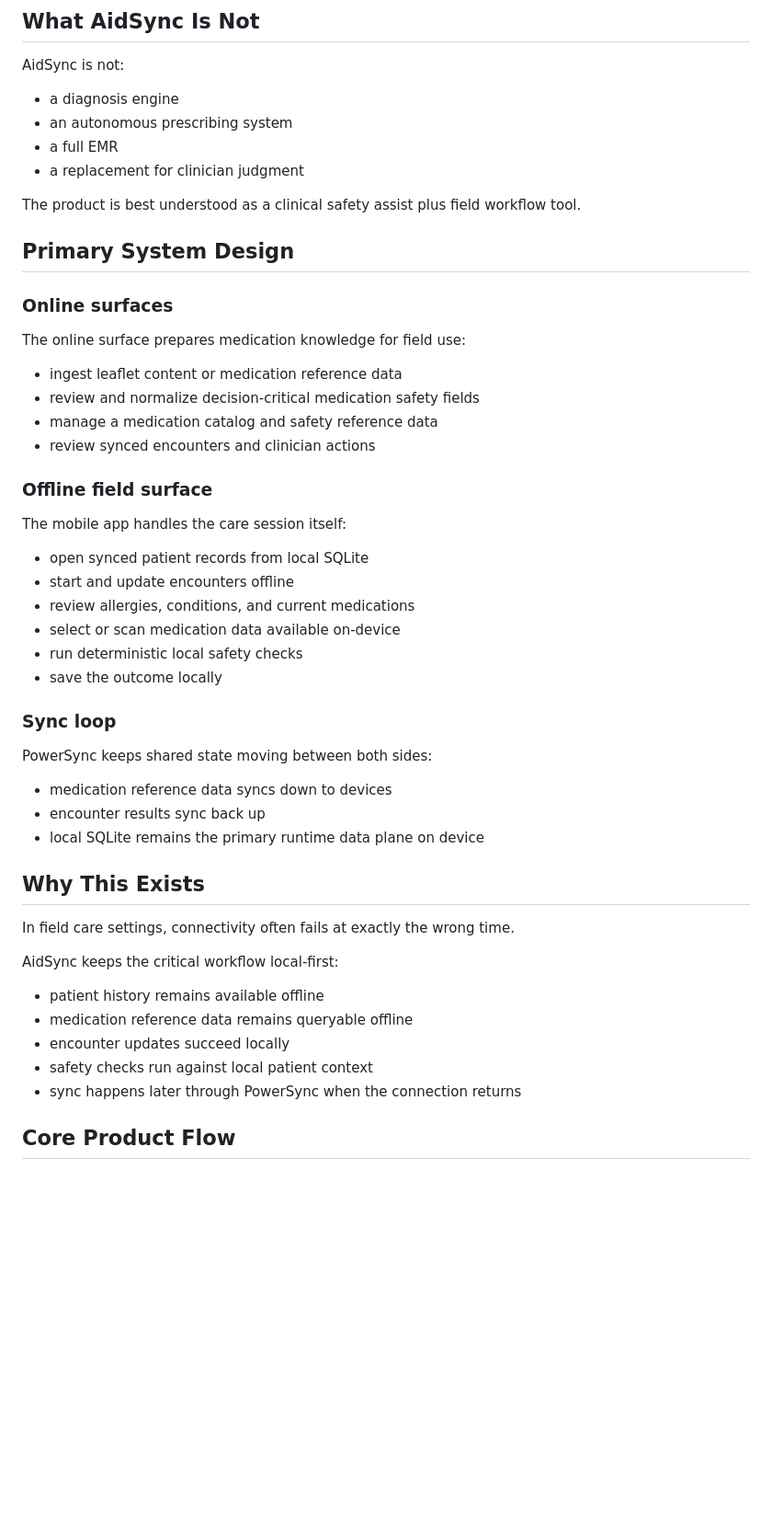
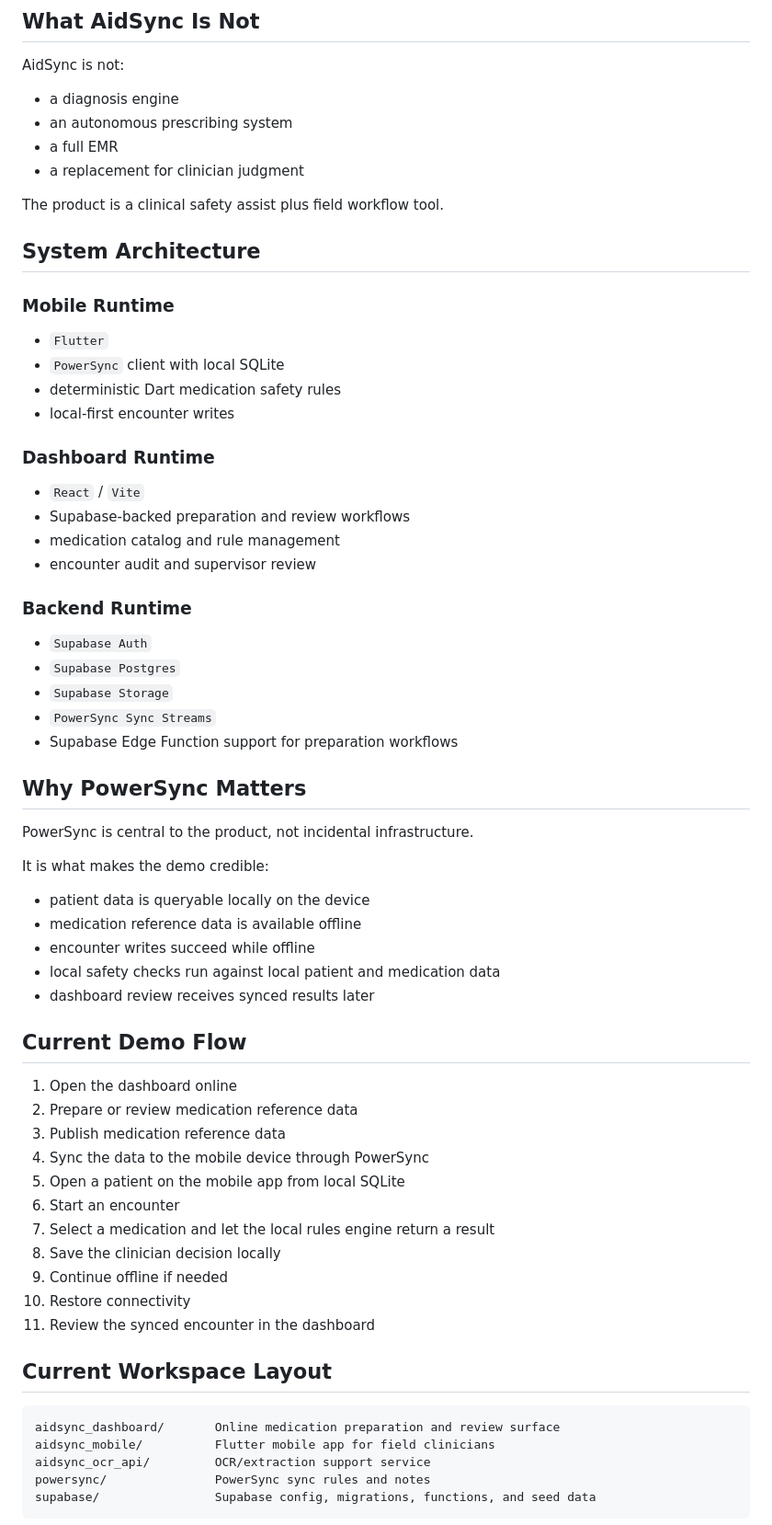
Before and after one commit to clschalkwyk/aidsync-powersync-hackathon, a Markdown page: README.md, the part around one of its changes. Shown at 92% size. Rendered like a GitHub page; blank space fills up the shorter version.

Commit message:
Align root README with shipped product

````diff
--- a/README.md
+++ b/README.md
@@ -45,49 +84,65 @@ AidSync is not:
 - a full EMR
 - a replacement for clinician judgment
 
-The product is best understood as a clinical safety assist plus field workflow tool.
+The product is a clinical safety assist plus field workflow tool.
 
-## Primary System Design
+## System Architecture
 
-### Online surfaces
+### Mobile Runtime
 
-The online surface prepares medication knowledge for field use:
+- `Flutter`
+- `PowerSync` client with local SQLite
+- deterministic Dart medication safety rules
+- local-first encounter writes
 
-- ingest leaflet content or medication reference data
-- review and normalize decision-critical medication safety fields
-- manage a medication catalog and safety reference data
-- review synced encounters and clinician actions
+### Dashboard Runtime
 
-### Offline field surface
+- `React` / `Vite`
+- Supabase-backed preparation and review workflows
+- medication catalog and rule management
+- encounter audit and supervisor review
 
-The mobile app handles the care session itself:
+### Backend Runtime
 
-- open synced patient records from local SQLite
-- start and update encounters offline
-- review allergies, conditions, and current medications
-- select or scan medication data available on-device
-- run deterministic local safety checks
-- save the outcome locally
+- `Supabase Auth`
+- `Supabase Postgres`
+- `Supabase Storage`
+- `PowerSync Sync Streams`
+- Supabase Edge Function support for preparation workflows
 
-### Sync loop
+## Why PowerSync Matters
 
-PowerSync keeps shared state moving between both sides:
+PowerSync is central to the product, not incidental infrastructure.
 
-- medication reference data syncs down to devices
-- encounter results sync back up
-- local SQLite remains the primary runtime data plane on device
+It is what makes the demo credible:
 
-## Why This Exists
+- patient data is queryable locally on the device
+- medication reference data is available offline
+- encounter writes succeed while offline
+- local safety checks run against local patient and medication data
+- dashboard review receives synced results later
 
-In field care settings, connectivity often fails at exactly the wrong time.
+## Current Demo Flow
 
-AidSync keeps the critical workflow local-first:
+1. Open the dashboard online
+2. Prepare or review medication reference data
+3. Publish medication reference data
+4. Sync the data to the mobile device through PowerSync
+5. Open a patient on the mobile app from local SQLite
+6. Start an encounter
+7. Select a medication and let the local rules engine return a result
+8. Save the clinician decision locally
+9. Continue offline if needed
+10. Restore connectivity
+11. Review the synced encounter in the dashboard
 
-- patient history remains available offline
-- medication reference data remains queryable offline
-- encounter updates succeed locally
-- safety checks run against local patient context
-- sync happens later through PowerSync when the connection returns
+## Current Workspace Layout
 
-## Core Product Flow
+```txt
+aidsync_dashboard/       Online medication preparation and review surface
+aidsync_mobile/          Flutter mobile app for field clinicians
+aidsync_ocr_api/         OCR/extraction support service
+powersync/               PowerSync sync rules and notes
+supabase/                Supabase config, migrations, functions, and seed data
+```
 
````
Also changed, not shown: other parts of README.md (+74 -171 lines).
